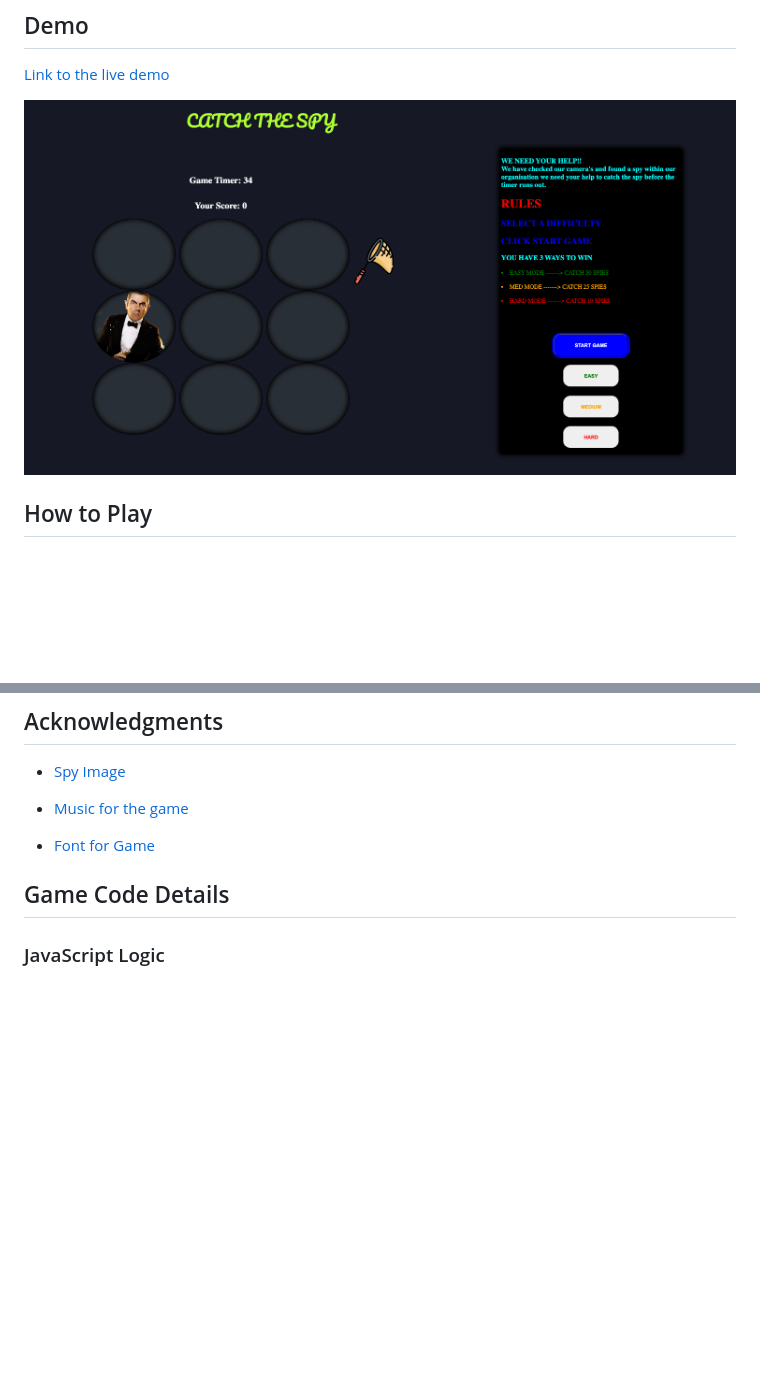
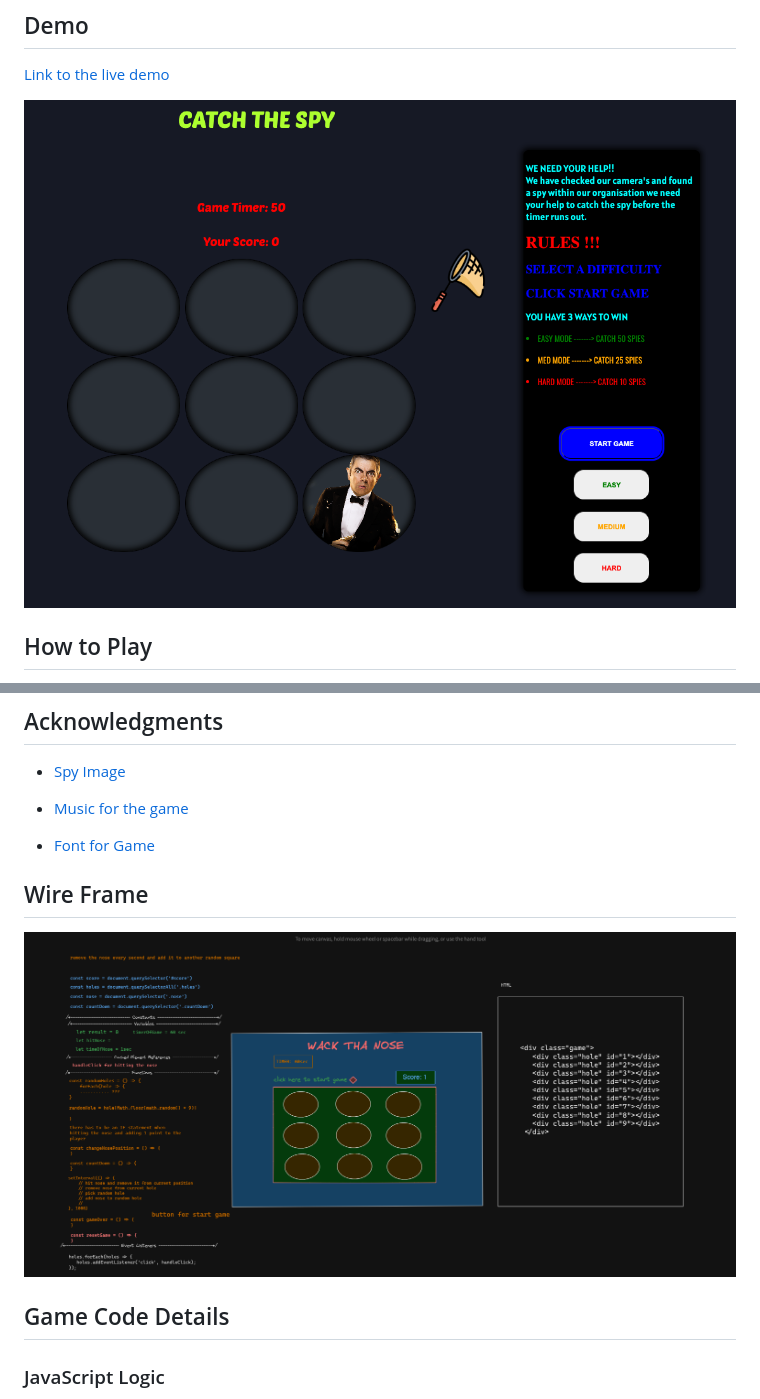
Before and after one commit to LuqmanMahmoodButt/catch-the-spy, a Markdown page: README.md, 2 parts joined by grey strips. Drawn GitHub-style; pictures changed too: assests/game-picture.png (deleted), assests/gamepic.png (added), assests/wireframe.png (added); blank space fills up the shorter version.

```diff
--- a/README.md
+++ b/README.md
@@ -6,7 +6,7 @@ Welcome to Catch The Spy game! This game challenges you to catch a certian amoun
 
 [Link to the live demo](#)
 
-![Game](/assests/game-picture.png)
+![Game](/assests/gamepic.png)
 
 ## How to Play
 
@@ -41,9 +41,11 @@ Welcome to Catch The Spy game! This game challenges you to catch a certian amoun
 - [Music for the game](https://www.youtube.com/watch?v=U9FzgsF2T-s&ab_channel=TheAmericanGazette)
 
 - [Font for Game](https://fonts.google.com/)
+## Wire Frame
+
+![Game](/assests/wireframe.png)
 
 ## Game Code Details
-
 
 ### JavaScript Logic
 - JavaScript code handles game logic, such as spy movement, user interactions, score tracking, and timer management.
```
Also changed, not shown: 1 other file.
